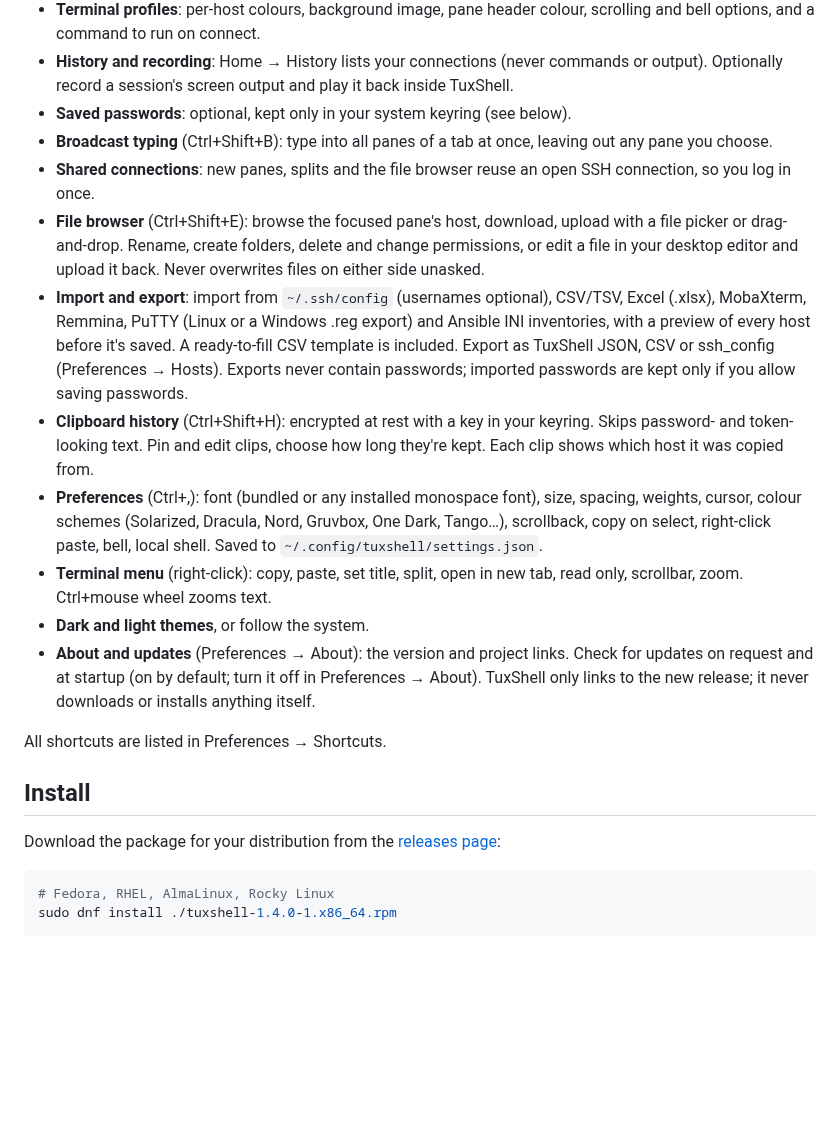
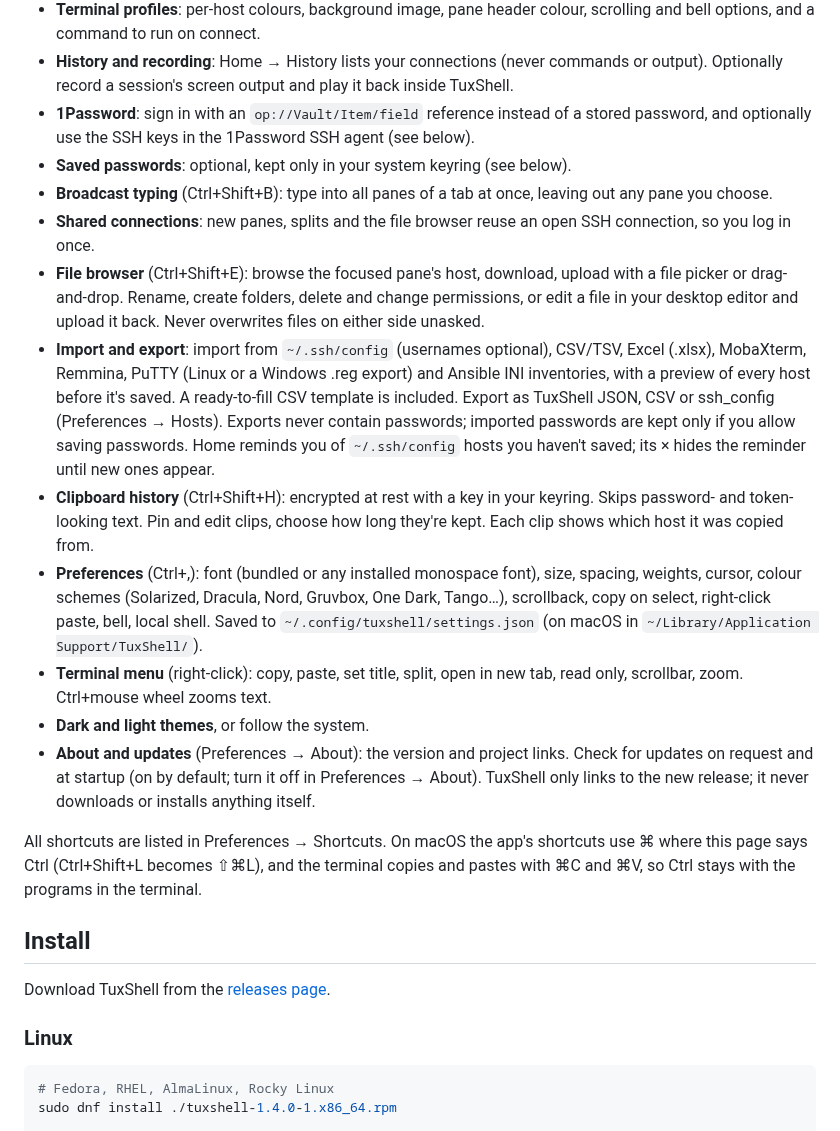
Before and after one commit to vgrigolaia/TuxShell, a Markdown page: README.md, the part around one of its changes. GitHub-like rendering; blank space fills up the shorter version.

````diff
--- a/README.md
+++ b/README.md
@@ -54,6 +58,8 @@ TuxShell keeps your hosts in one place and connects with the system `ssh`, so yo
   and bell options, and a command to run on connect.
 - **History and recording**: Home → History lists your connections (never commands or
   output). Optionally record a session's screen output and play it back inside TuxShell.
+- **1Password**: sign in with an `op://Vault/Item/field` reference instead of a stored
+  password, and optionally use the SSH keys in the 1Password SSH agent (see below).
 - **Saved passwords**: optional, kept only in your system keyring (see below).
 - **Broadcast typing** (Ctrl+Shift+B): type into all panes of a tab at once, leaving
   out any pane you choose.
@@ -68,13 +74,15 @@ TuxShell keeps your hosts in one place and connects with the system `ssh`, so yo
   inventories, with a preview of every host before it's saved. A ready-to-fill CSV template
   is included. Export as TuxShell JSON, CSV or ssh_config (Preferences → Hosts). Exports never
   contain passwords; imported passwords are kept only if you allow saving passwords.
+  Home reminds you of `~/.ssh/config` hosts you haven't saved; its × hides the reminder until
+  new ones appear.
 - **Clipboard history** (Ctrl+Shift+H): encrypted at rest with a key in your keyring.
   Skips password- and token-looking text. Pin and edit clips, choose how long they're kept.
   Each clip shows which host it was copied from.
 - **Preferences** (Ctrl+,): font (bundled or any installed monospace font), size, spacing,
   weights, cursor, colour schemes (Solarized, Dracula, Nord, Gruvbox, One Dark, Tango…),
   scrollback, copy on select, right-click paste, bell, local shell. Saved to
-  `~/.config/tuxshell/settings.json`.
+  `~/.config/tuxshell/settings.json` (on macOS in `~/Library/Application Support/TuxShell/`).
 - **Terminal menu** (right-click): copy, paste, set title, split, open in new tab, read
   only, scrollbar, zoom. Ctrl+mouse wheel zooms text.
 - **Dark and light themes**, or follow the system.
@@ -82,12 +90,15 @@ TuxShell keeps your hosts in one place and connects with the system `ssh`, so yo
   updates on request and at startup (on by default; turn it off in Preferences → About). TuxShell only
   links to the new release; it never downloads or installs anything itself.
 
-All shortcuts are listed in Preferences → Shortcuts.
+All shortcuts are listed in Preferences → Shortcuts. On macOS the app's shortcuts use ⌘ where
+this page says Ctrl (Ctrl+Shift+L becomes ⇧⌘L), and the terminal copies and pastes with ⌘C and
+⌘V, so Ctrl stays with the programs in the terminal.
 
 ## Install
 
-Download the package for your distribution from the
-[releases page](https://github.com/vgrigolaia/tuxshell/releases):
+Download TuxShell from the [releases page](https://github.com/vgrigolaia/tuxshell/releases).
+
+### Linux
 
 ```sh
 # Fedora, RHEL, AlmaLinux, Rocky Linux
````
Also changed, not shown: other parts of README.md (+33 -17 lines), CONTRIBUTING.md (+9 -3 lines), docs/screenshots/macos.png (added).
